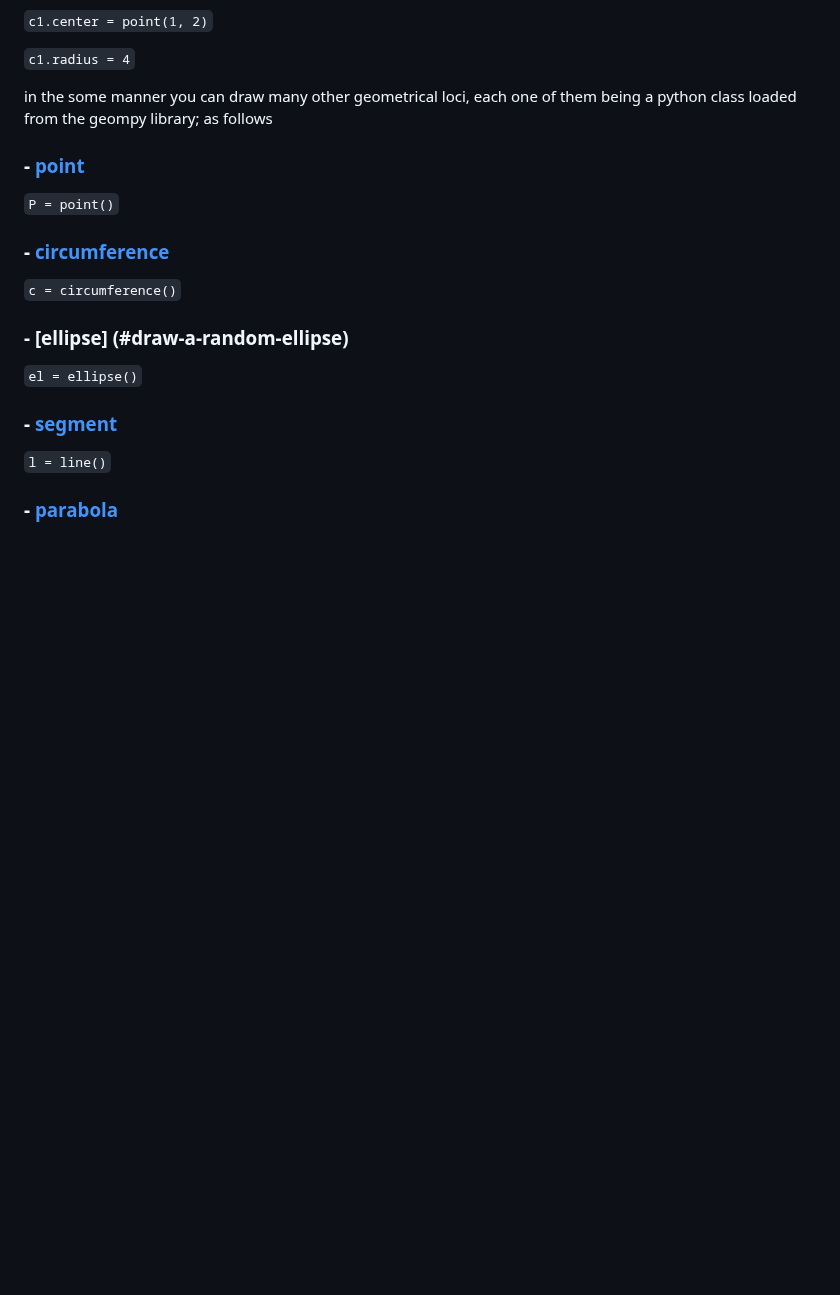
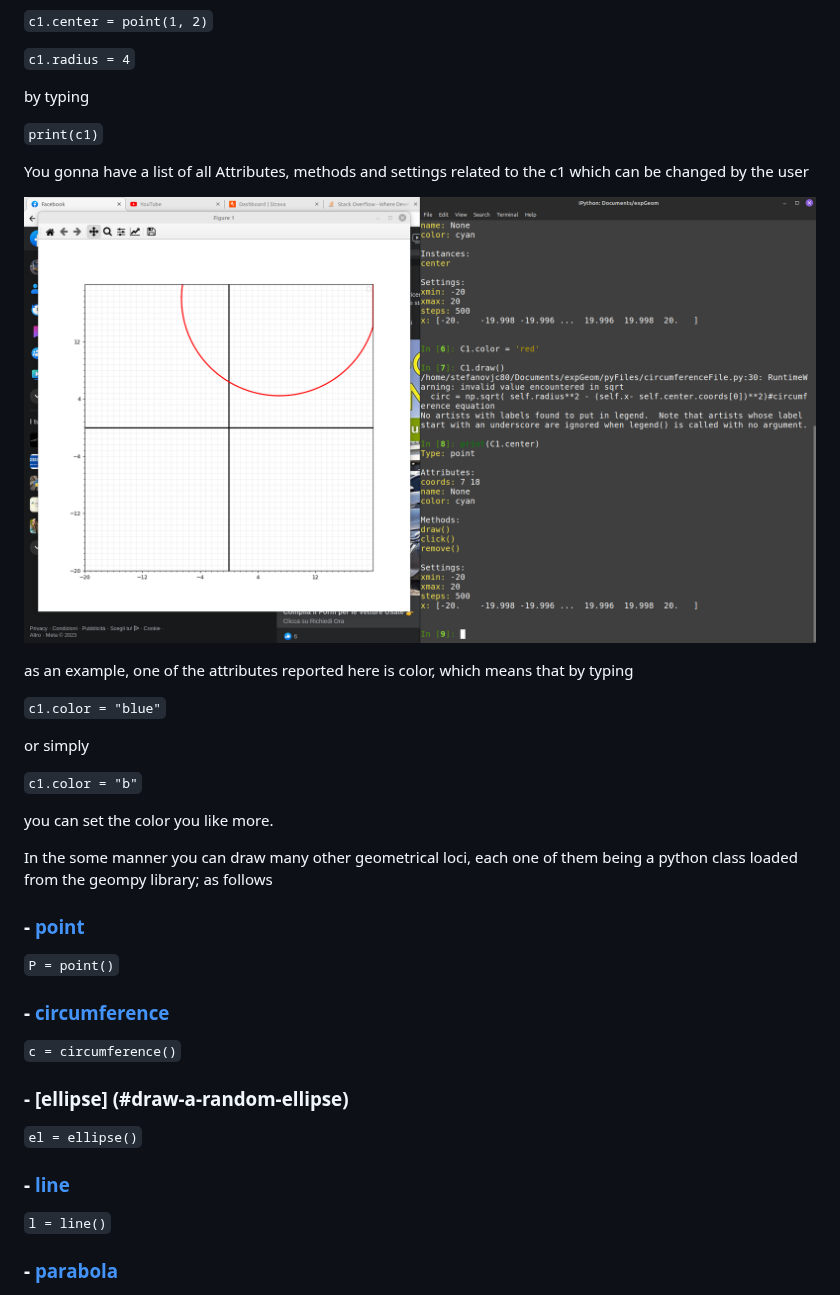
Before and after one commit to stefanovic80/geompy, a Markdown page: README.md, the part around one of its changes. Rendered like a GitHub page; blank space fills up the shorter version.

```diff
--- a/README.md
+++ b/README.md
@@ -59,8 +59,28 @@ here "c1" is a python variable. More precisely, it's a "circumference" class typ
 
 `c1.radius = 4`
 
+by typing
 
-in the some manner you can draw many other geometrical loci, each one of them being a python class loaded from the geompy library; as follows
+`print(c1)`
+
+You gonna have a list of all Attributes, methods and settings related to the c1 which can be changed by the user
+
+
+![Alt Text](pictures/printC1center.png)
+
+as an example, one of the attributes reported here is color, which means that by typing
+
+
+`c1.color = "blue"`
+
+or simply
+
+`c1.color = "b"`
+
+
+you can set the color you like more.
+
+In the some manner you can draw many other geometrical loci, each one of them being a python class loaded from the geompy library; as follows
 
 ### - [point](#draw-a-point)
 
@@ -75,7 +95,7 @@ in the some manner you can draw many other geometrical loci, each one of them be
 
 `el = ellipse()`
 
-### - [segment](#draw-a-random-straight-line)
+### - [line](#draw-a-random-straight-line)
 
 `l = line()`
 
```
Also changed, not shown: other parts of README.md (+68 -46 lines).
